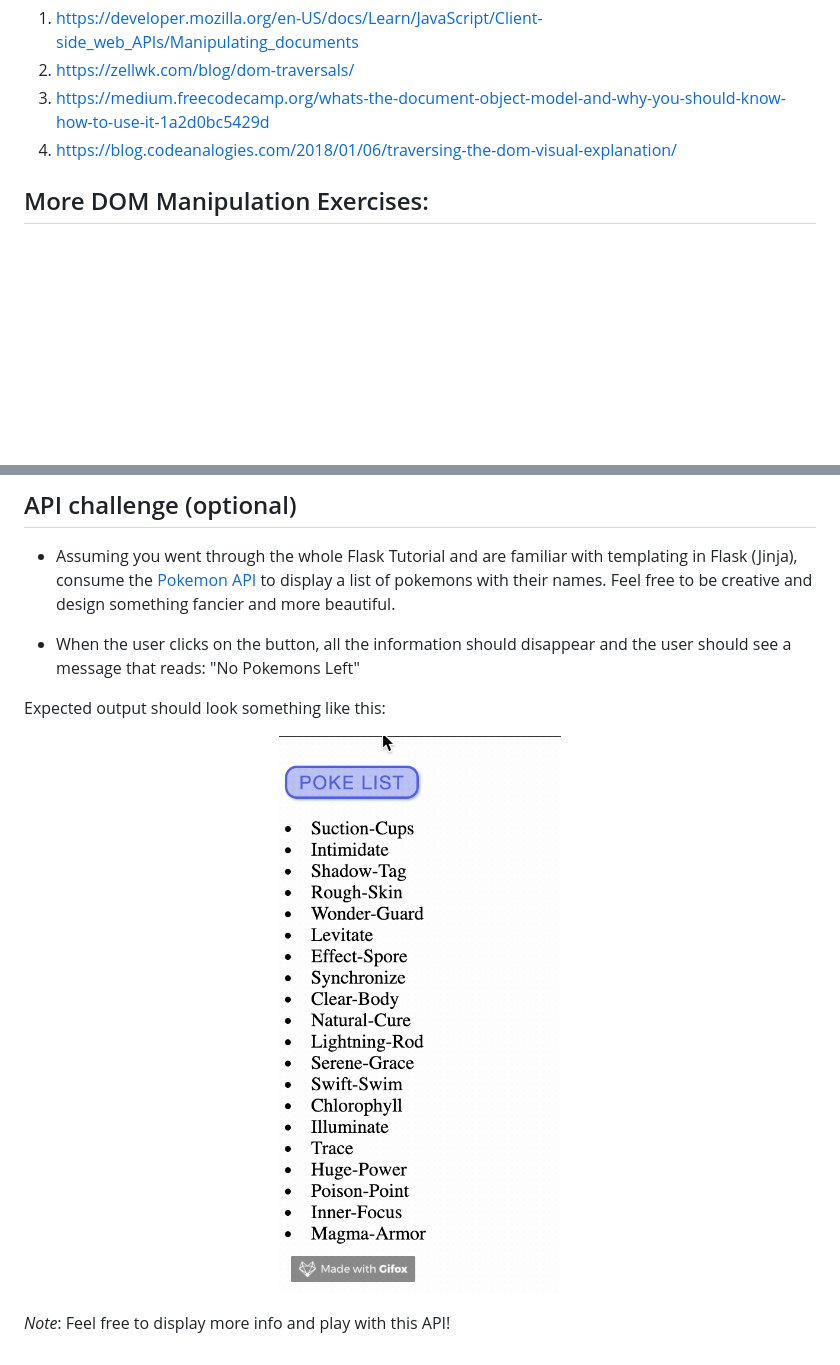
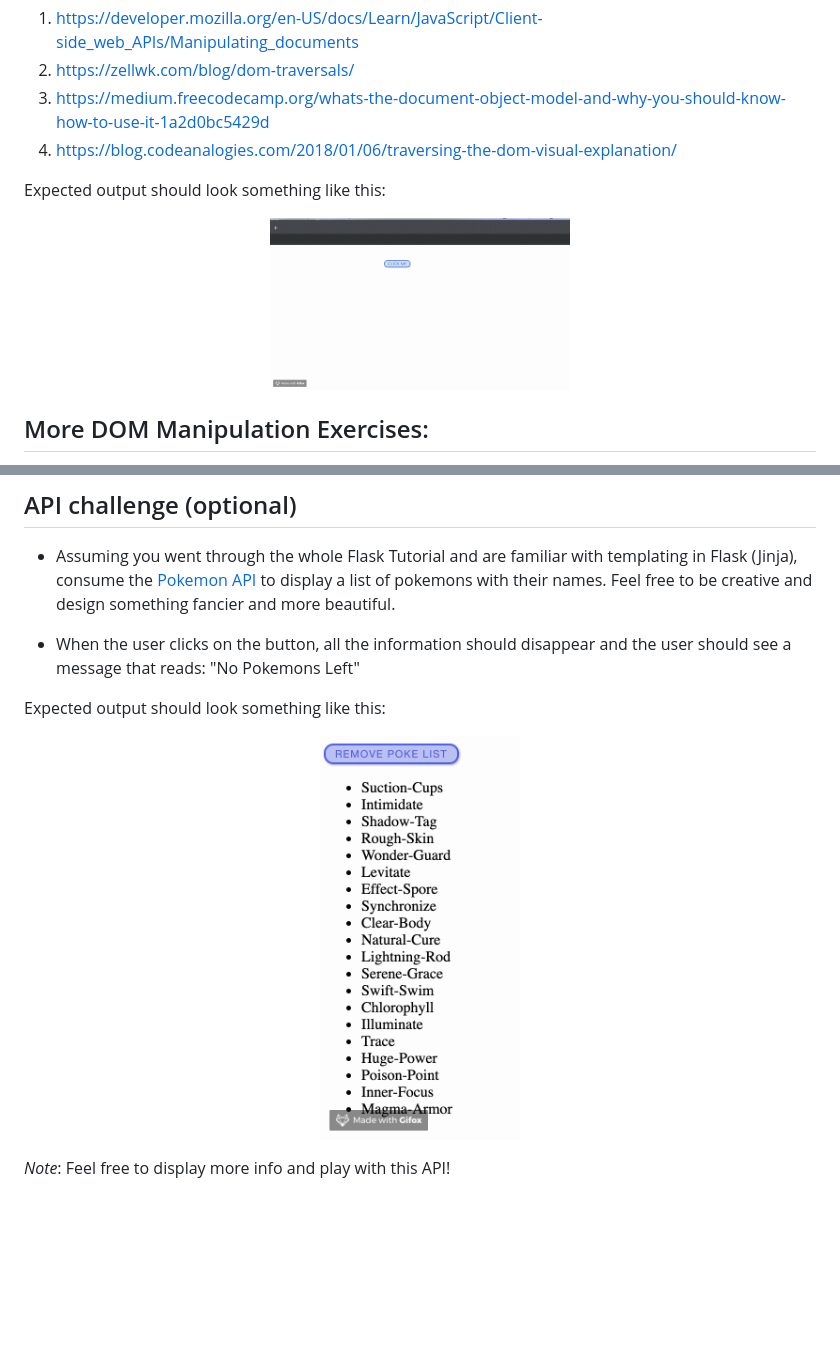
Before and after one commit to dani-santos-code/jas_exercises_foundations, a Markdown page: README.md, 2 parts joined by grey strips. Drawn GitHub-style; pictures changed too: challenge1.gif (added), challenge2.gif (added), example.gif (deleted); blank space fills up the shorter version.

Commit message:
Add gifs to show expected outcome

```diff
--- a/README.md
+++ b/README.md
@@ -26,6 +26,12 @@ Here you can find some examples of how to apply JS.
 3) https://medium.freecodecamp.org/whats-the-document-object-model-and-why-you-should-know-how-to-use-it-1a2d0bc5429d
 4) https://blog.codeanalogies.com/2018/01/06/traversing-the-dom-visual-explanation/
 
+Expected output should look something like this:
+
+<p align="center">
+    <img src="challenge1.gif" width="300" title="example">
+</p>
+
 
 ## More DOM Manipulation Exercises:
 
@@ -42,7 +48,7 @@ https://codepen.io/dani-santos-code/pen/yrBywE
 Expected output should look something like this:
 
 <p align="center">
-    <img src="example.gif" width="300" title="example">
+    <img src="challenge2.gif" width="200" title="example">
 </p>
 
 *Note*: Feel free to display more info and play with this API!
```
Also changed, not shown: 4 other files.
